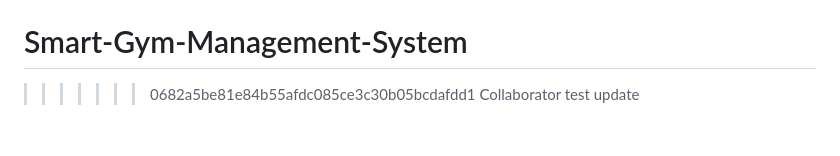
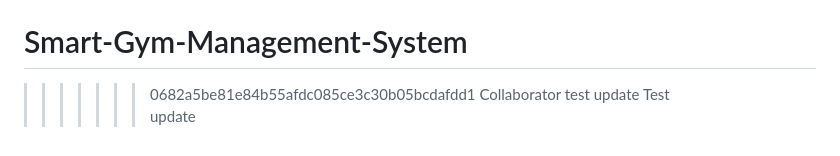
Before and after one commit to tonmay66/Smart-Gym-Management-System, a Markdown page: README.md, the part around the change. Rendered like a GitHub page.

```diff
--- a/README.md
+++ b/README.md
@@ -176,3 +176,4 @@ Check the following files for more information:
 # Smart-Gym-Management-System
 >>>>>>> 0682a5be81e84b55afdc085ce3c30b05bcdafdd1
 Collaborator test update
+Test update
```
